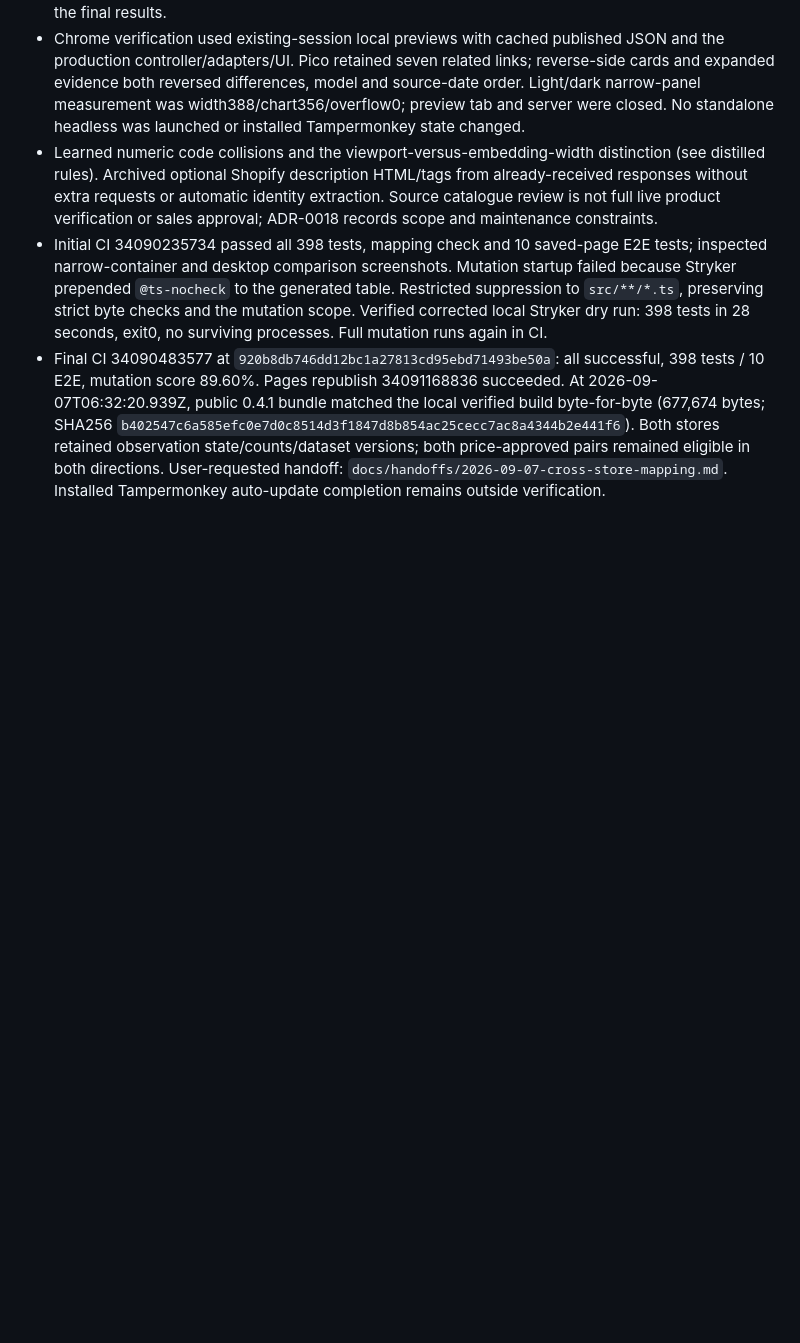
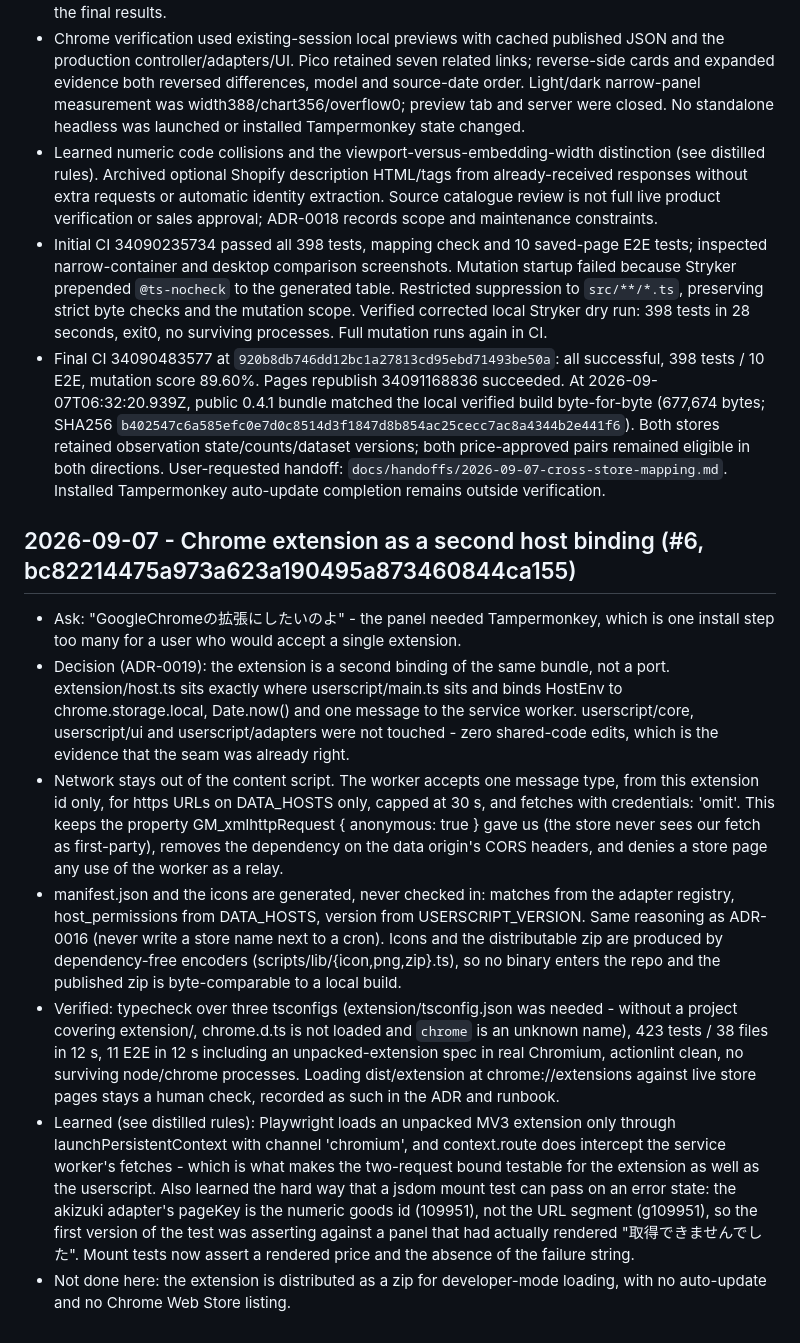
Before and after one commit to tsuyoshi-otake/electro-parts, a Markdown page: .claude/memory/journal.md, the part around the change. GitHub-like rendering; blank space fills up the shorter version.

Commit message:
docs(memory): record the Chrome extension host binding and its verification traps (#6)
Journal entry for bc82214475a973a623a190495a873460844ca155 plus three distilled
rules: how Playwright actually loads an unpacked MV3 extension (and that
context.route reaches the service worker), why extension/ needs its own
tsconfig project for chrome.d.ts to load, and the mount test that passed while
the panel was rendering a failure because the adapter's pageKey is the numeric
goods id rather than the URL segment.

Co-Authored-By: Claude Opus 5 <noreply@anthropic.com>

```diff
--- a/.claude/memory/journal.md
+++ b/.claude/memory/journal.md
@@ -194,3 +194,13 @@
 - Learned numeric code collisions and the viewport-versus-embedding-width distinction (see distilled rules). Archived optional Shopify description HTML/tags from already-received responses without extra requests or automatic identity extraction. Source catalogue review is not full live product verification or sales approval; ADR-0018 records scope and maintenance constraints.
 - Initial CI 34090235734 passed all 398 tests, mapping check and 10 saved-page E2E tests; inspected narrow-container and desktop comparison screenshots. Mutation startup failed because Stryker prepended `@ts-nocheck` to the generated table. Restricted suppression to `src/**/*.ts`, preserving strict byte checks and the mutation scope. Verified corrected local Stryker dry run: 398 tests in 28 seconds, exit0, no surviving processes. Full mutation runs again in CI.
 - Final CI 34090483577 at `920b8db746dd12bc1a27813cd95ebd71493be50a`: all successful, 398 tests / 10 E2E, mutation score 89.60%. Pages republish 34091168836 succeeded. At 2026-09-07T06:32:20.939Z, public 0.4.1 bundle matched the local verified build byte-for-byte (677,674 bytes; SHA256 `b402547c6a585efc0e7d0c8514d3f1847d8b854ac25cecc7ac8a4344b2e441f6`). Both stores retained observation state/counts/dataset versions; both price-approved pairs remained eligible in both directions. User-requested handoff: `docs/handoffs/2026-09-07-cross-store-mapping.md`. Installed Tampermonkey auto-update completion remains outside verification.
+
+## 2026-09-07 - Chrome extension as a second host binding (#6, bc82214475a973a623a190495a873460844ca155)
+
+- Ask: "GoogleChromeの拡張にしたいのよ" - the panel needed Tampermonkey, which is one install step too many for a user who would accept a single extension.
+- Decision (ADR-0019): the extension is a second binding of the same bundle, not a port. extension/host.ts sits exactly where userscript/main.ts sits and binds HostEnv to chrome.storage.local, Date.now() and one message to the service worker. userscript/core, userscript/ui and userscript/adapters were not touched - zero shared-code edits, which is the evidence that the seam was already right.
+- Network stays out of the content script. The worker accepts one message type, from this extension id only, for https URLs on DATA_HOSTS only, capped at 30 s, and fetches with credentials: 'omit'. This keeps the property GM_xmlhttpRequest { anonymous: true } gave us (the store never sees our fetch as first-party), removes the dependency on the data origin's CORS headers, and denies a store page any use of the worker as a relay.
+- manifest.json and the icons are generated, never checked in: matches from the adapter registry, host_permissions from DATA_HOSTS, version from USERSCRIPT_VERSION. Same reasoning as ADR-0016 (never write a store name next to a cron). Icons and the distributable zip are produced by dependency-free encoders (scripts/lib/{icon,png,zip}.ts), so no binary enters the repo and the published zip is byte-comparable to a local build.
+- Verified: typecheck over three tsconfigs (extension/tsconfig.json was needed - without a project covering extension/, chrome.d.ts is not loaded and `chrome` is an unknown name), 423 tests / 38 files in 12 s, 11 E2E in 12 s including an unpacked-extension spec in real Chromium, actionlint clean, no surviving node/chrome processes. Loading dist/extension at chrome://extensions against live store pages stays a human check, recorded as such in the ADR and runbook.
+- Learned (see distilled rules): Playwright loads an unpacked MV3 extension only through launchPersistentContext with channel 'chromium', and context.route does intercept the service worker's fetches - which is what makes the two-request bound testable for the extension as well as the userscript. Also learned the hard way that a jsdom mount test can pass on an error state: the akizuki adapter's pageKey is the numeric goods id (109951), not the URL segment (g109951), so the first version of the test was asserting against a panel that had actually rendered "取得できませんでした". Mount tests now assert a rendered price and the absence of the failure string.
+- Not done here: the extension is distributed as a zip for developer-mode loading, with no auto-update and no Chrome Web Store listing.
```
Also changed, not shown: .claude/memory/rules.md (+4 -0 lines).
